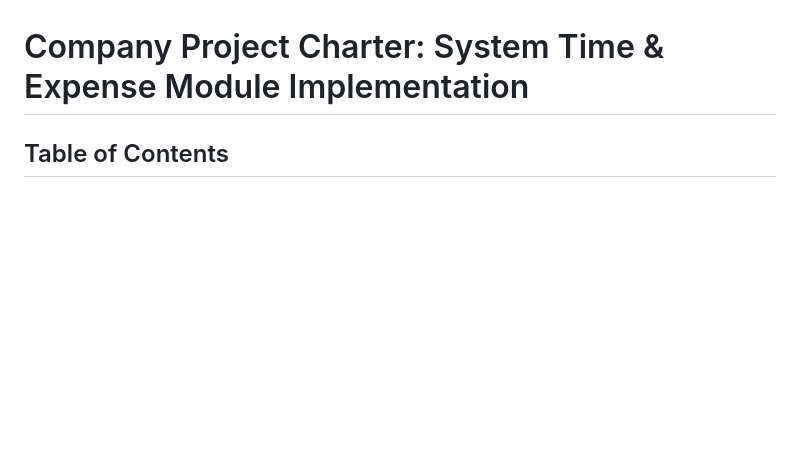
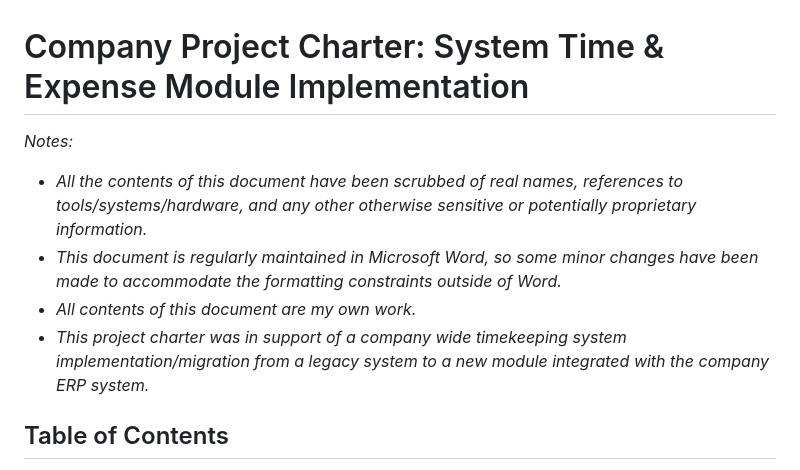
Before and after one commit to JaimieLD/portfolio, a Markdown page: project_management/project_charter_software_implementation.md, the part around the change. Rendered like a GitHub page; blank space fills up the shorter version.

Commit message:
Update project_charter_software_implementation.md
Added Notes content

```diff
--- a/project_management/project_charter_software_implementation.md
+++ b/project_management/project_charter_software_implementation.md
@@ -1,4 +1,10 @@
 # Company Project Charter: System Time & Expense Module Implementation
+
+*Notes:*
+* *All the contents of this document have been scrubbed of real names, references to tools/systems/hardware, and any other otherwise sensitive or potentially proprietary information.*
+* *This document is regularly maintained in Microsoft Word, so some minor changes have been made to accommodate the formatting constraints outside of Word.*
+* *All contents of this document are my own work.*
+* *This project charter was in support of a company wide timekeeping system implementation/migration from a legacy system to a new module integrated with the company ERP system.*
 
 ## Table of Contents
 * [Background](https://github.com/JaimieLD/pdm_portfolio/blob/main/project_management/project_charter_software_implementation.md#background)
```
